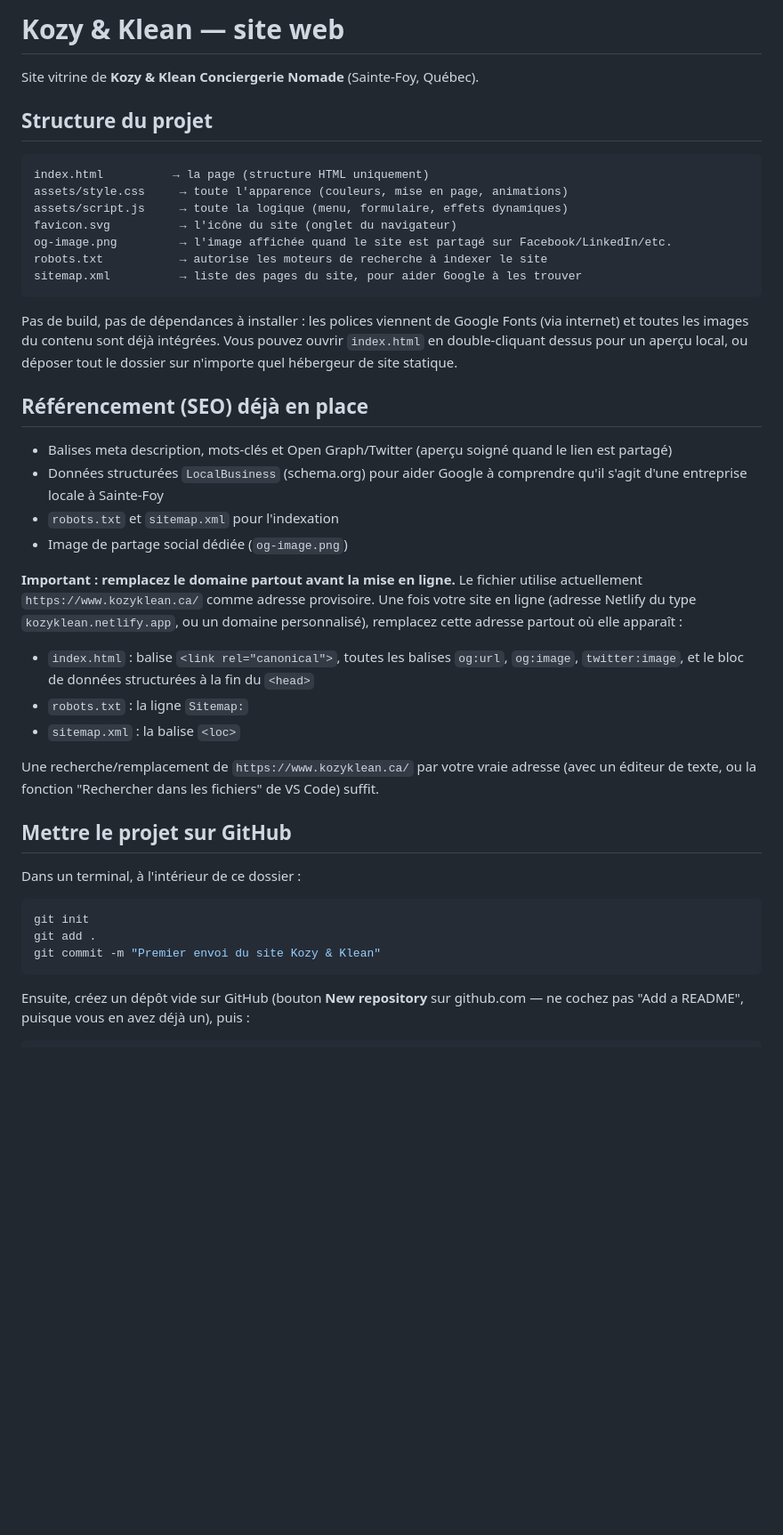
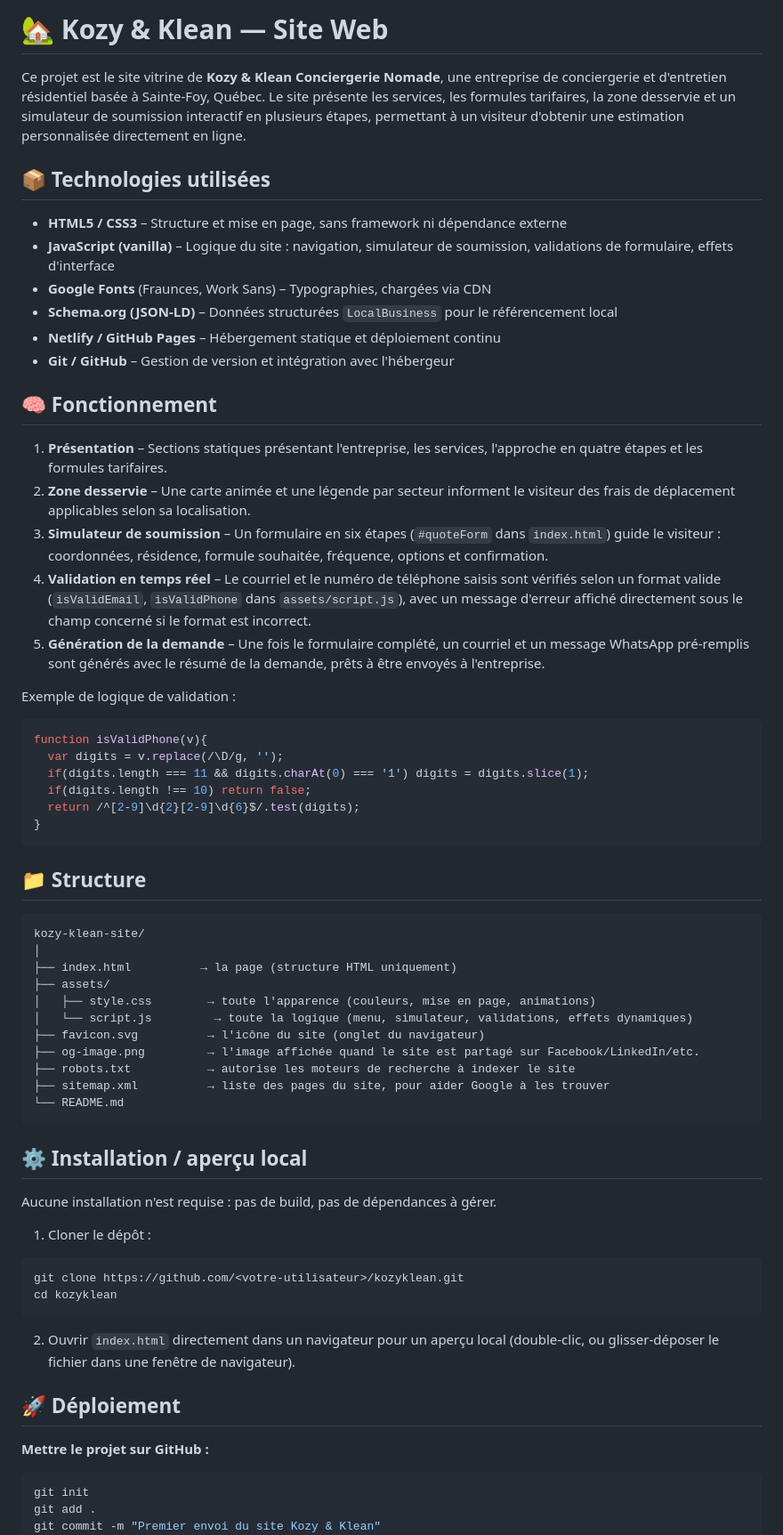
Before and after one commit to williamprevot/kozyklean, a Markdown page: README.md, the part around one of its changes. Shown at 89% size. Drawn GitHub-style; blank space fills up the shorter version.

Commit message:
Ajout d'un README professionnel

````diff
--- a/README.md
+++ b/README.md
@@ -1,46 +1,70 @@
-# Kozy & Klean — site web
+# 🏡 Kozy & Klean — Site Web
 
-Site vitrine de **Kozy & Klean Conciergerie Nomade** (Sainte-Foy, Québec).
+Ce projet est le site vitrine de **Kozy & Klean Conciergerie Nomade**, une entreprise de conciergerie et d'entretien résidentiel basée à Sainte-Foy, Québec. Le site présente les services, les formules tarifaires, la zone desservie et un simulateur de soumission interactif en plusieurs étapes, permettant à un visiteur d'obtenir une estimation personnalisée directement en ligne.
 
-## Structure du projet
+## 📦 Technologies utilisées
+
+* **HTML5 / CSS3** – Structure et mise en page, sans framework ni dépendance externe
+* **JavaScript (vanilla)** – Logique du site : navigation, simulateur de soumission, validations de formulaire, effets d'interface
+* **Google Fonts** (Fraunces, Work Sans) – Typographies, chargées via CDN
+* **Schema.org (JSON-LD)** – Données structurées `LocalBusiness` pour le référencement local
+* **Netlify / GitHub Pages** – Hébergement statique et déploiement continu
+* **Git / GitHub** – Gestion de version et intégration avec l'hébergeur
+
+## 🧠 Fonctionnement
+
+1. **Présentation** – Sections statiques présentant l'entreprise, les services, l'approche en quatre étapes et les formules tarifaires.
+2. **Zone desservie** – Une carte animée et une légende par secteur informent le visiteur des frais de déplacement applicables selon sa localisation.
+3. **Simulateur de soumission** – Un formulaire en six étapes (`#quoteForm` dans `index.html`) guide le visiteur : coordonnées, résidence, formule souhaitée, fréquence, options et confirmation.
+4. **Validation en temps réel** – Le courriel et le numéro de téléphone saisis sont vérifiés selon un format valide (`isValidEmail`, `isValidPhone` dans `assets/script.js`), avec un message d'erreur affiché directement sous le champ concerné si le format est incorrect.
+5. **Génération de la demande** – Une fois le formulaire complété, un courriel et un message WhatsApp pré-remplis sont générés avec le résumé de la demande, prêts à être envoyés à l'entreprise.
+
+Exemple de logique de validation :
+
+```js
+function isValidPhone(v){
+  var digits = v.replace(/\D/g, '');
+  if(digits.length === 11 && digits.charAt(0) === '1') digits = digits.slice(1);
+  if(digits.length !== 10) return false;
+  return /^[2-9]\d{2}[2-9]\d{6}$/.test(digits);
+}
+```
+
+## 📁 Structure
 
 ```
-index.html          → la page (structure HTML uniquement)
-assets/style.css     → toute l'apparence (couleurs, mise en page, animations)
-assets/script.js     → toute la logique (menu, formulaire, effets dynamiques)
-favicon.svg          → l'icône du site (onglet du navigateur)
-og-image.png         → l'image affichée quand le site est partagé sur Facebook/LinkedIn/etc.
-robots.txt           → autorise les moteurs de recherche à indexer le site
-sitemap.xml          → liste des pages du site, pour aider Google à les trouver
+kozy-klean-site/
+│
+├── index.html          → la page (structure HTML uniquement)
+├── assets/
+│   ├── style.css        → toute l'apparence (couleurs, mise en page, animations)
+│   └── script.js         → toute la logique (menu, simulateur, validations, effets dynamiques)
+├── favicon.svg          → l'icône du site (onglet du navigateur)
+├── og-image.png         → l'image affichée quand le site est partagé sur Facebook/LinkedIn/etc.
+├── robots.txt           → autorise les moteurs de recherche à indexer le site
+├── sitemap.xml          → liste des pages du site, pour aider Google à les trouver
+└── README.md
 ```
 
-Pas de build, pas de dépendances à installer : les polices viennent de Google Fonts (via internet) et toutes les images du contenu sont déjà intégrées. Vous pouvez ouvrir `index.html` en double-cliquant dessus pour un aperçu local, ou déposer tout le dossier sur n'importe quel hébergeur de site statique.
+## ⚙️ Installation / aperçu local
 
-## Référencement (SEO) déjà en place
+Aucune installation n'est requise : pas de build, pas de dépendances à gérer.
 
-- Balises meta description, mots-clés et Open Graph/Twitter (aperçu soigné quand le lien est partagé)
-- Données structurées `LocalBusiness` (schema.org) pour aider Google à comprendre qu'il s'agit d'une entreprise locale à Sainte-Foy
-- `robots.txt` et `sitemap.xml` pour l'indexation
-- Image de partage social dédiée (`og-image.png`)
+1. Cloner le dépôt :
 
-**Important : remplacez le domaine partout avant la mise en ligne.** Le fichier utilise actuellement `https://www.kozyklean.ca/` comme adresse provisoire. Une fois votre site en ligne (adresse Netlify du type `kozyklean.netlify.app`, ou un domaine personnalisé), remplacez cette adresse partout où elle apparaît :
-- `index.html` : balise `<link rel="canonical">`, toutes les balises `og:url`, `og:image`, `twitter:image`, et le bloc de données structurées à la fin du `<head>`
-- `robots.txt` : la ligne `Sitemap:`
-- `sitemap.xml` : la balise `<loc>`
+```bash
+git clone https://github.com/<votre-utilisateur>/kozyklean.git
+cd kozyklean
+```
 
-Une recherche/remplacement de `https://www.kozyklean.ca/` par votre vraie adresse (avec un éditeur de texte, ou la fonction "Rechercher dans les fichiers" de VS Code) suffit.
+2. Ouvrir `index.html` directement dans un navigateur pour un aperçu local (double-clic, ou glisser-déposer le fichier dans une fenêtre de navigateur).
 
-## Mettre le projet sur GitHub
+## 🚀 Déploiement
 
-Dans un terminal, à l'intérieur de ce dossier :
+**Mettre le projet sur GitHub :**
 
 ```bash
 git init
 git add .
 git commit -m "Premier envoi du site Kozy & Klean"
-```
-
-Ensuite, créez un dépôt vide sur GitHub (bouton **New repository** sur github.com — ne cochez pas "Add a README", puisque vous en avez déjà un), puis :
-
-```bash
 git branch -M main
````
Also changed, not shown: other parts of README.md (+33 -24 lines).
